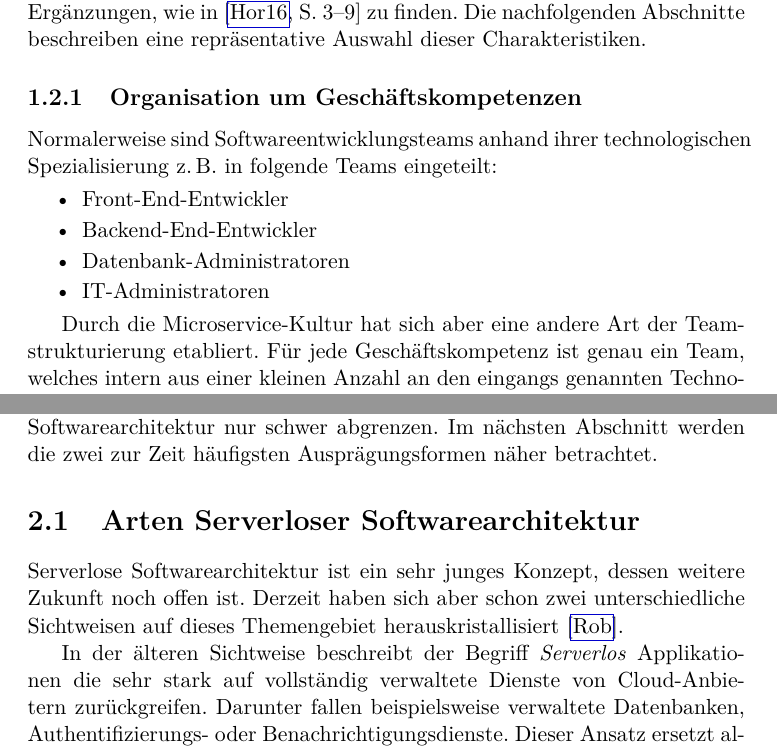
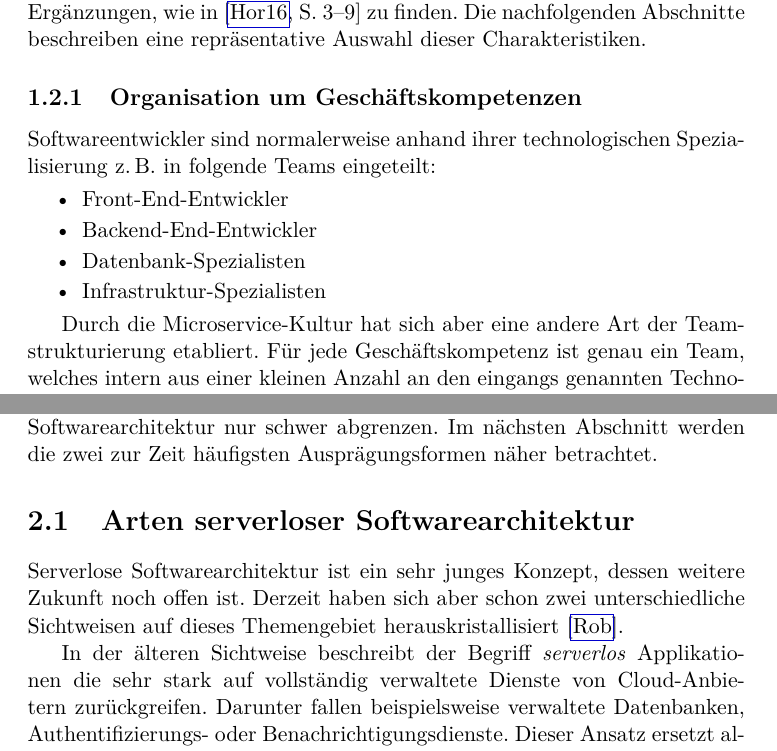
Before and after one commit to pihai/master-thesis, a LaTeX thesis (doc/thesis/_thesis.tex, which reads doc/thesis/chapters/microservices.tex, doc/thesis/chapters/serverless.tex): two parts of pages 8 and 17 of 26, joined at a grey line, cut so that both start at the same text. Compiled offline with pdfLaTeX.

```diff
--- a/doc/thesis/chapters/microservices.tex
+++ b/doc/thesis/chapters/microservices.tex
@@ -61,13 +61,13 @@
 \subsection{Organisation um Geschäftskompetenzen}
 \label{sec:business-capabilities}
 
-Normalerweise sind Softwareentwicklungsteams anhand ihrer technologischen Spezialisierung \zB in folgende Teams eingeteilt:
+Softwareentwickler sind normalerweise anhand ihrer technologischen Spezialisierung \zB in folgende Teams eingeteilt:
 
 \begin{itemize}
 	\item Front-End-Entwickler
 	\item Backend-End-Entwickler
-	\item Datenbank-Administratoren
-	\item IT-Administratoren
+	\item Datenbank-Spezialisten
+	\item Infrastruktur-Spezialisten
 \end{itemize}
 
 Durch die Microservice-Kultur hat sich aber eine andere Art der Teamstrukturierung etabliert. Für jede Geschäftskompetenz ist genau ein Team, welches intern aus einer kleinen Anzahl an den eingangs genannten Technologieexperten besteht, verantwortlich. Damit soll die Identifizierung und das Verantwortungsbewusstsein jedes einzelnen Teammitglieds für den von ihm entwickelten und betriebenen Dienst gestärkt werden.
--- a/doc/thesis/chapters/serverless.tex
+++ b/doc/thesis/chapters/serverless.tex
@@ -14,11 +14,11 @@
 
 Wie viele Konzepte im Microservice"=Umfeld lässt sich auch serverlose Softwarearchitektur nur schwer abgrenzen. Im nächsten Abschnitt werden die zwei zur Zeit häufigsten Ausprägungsformen näher betrachtet.
 
-\section{Arten Serverloser Softwarearchitektur}
+\section{Arten serverloser Softwarearchitektur}
 
 Serverlose Softwarearchitektur ist ein sehr junges Konzept, dessen weitere Zukunft noch offen ist. Derzeit haben sich aber schon zwei unterschiedliche Sichtweisen auf dieses Themengebiet herauskristallisiert \cite{ServerlessArchitectures}.
 
-In der älteren Sichtweise beschreibt der Begriff \textit{Serverlos} Applikationen die sehr stark auf vollständig verwaltete Dienste von Cloud"=Anbietern zurückgreifen. Darunter fallen beispielsweise verwaltete Datenbanken, Authentifizierungs- oder Benachrichtigungsdienste. Dieser Ansatz ersetzt also einen Großteil der Logik auf der Serverseite durch Dienste von Drittanbietern. Daher hat sich auch die Bezeichnung \textit{Backend-as-a-Service} dafür etabliert. Ein Teil der Applikationslogik muss aber dadurch vom Client übernommen werden. Mit JavaScript und verschiedenen Bibliotheken für die Erstellung von Benutzeroberflächen, lassen sich die dafür benötigten \textit{Rich-Applications} effizient realisieren.
+In der älteren Sichtweise beschreibt der Begriff \textit{serverlos} Applikationen die sehr stark auf vollständig verwaltete Dienste von Cloud"=Anbietern zurückgreifen. Darunter fallen beispielsweise verwaltete Datenbanken, Authentifizierungs- oder Benachrichtigungsdienste. Dieser Ansatz ersetzt also einen Großteil der Logik auf der Serverseite durch Dienste von Drittanbietern. Daher hat sich auch die Bezeichnung \textit{Backend-as-a-Service} dafür etabliert. Ein Teil der Applikationslogik muss aber dadurch vom Client übernommen werden. Mit JavaScript und verschiedenen Bibliotheken für die Erstellung von Benutzeroberflächen, lassen sich die dafür benötigten \textit{Rich-Applications} effizient realisieren.
 
 Seit etwa 2014 hat sich die Sichtweise durch die Einführung des Dienstes \textit{AWS Lambda} durch \textit{Amazon} etwas geändert. Dieser Dienst erlaubt es, einfache Ereignis-gesteuerte Funktionen zu schreiben, die in der Cloud in einer zustandslosen Ausführungsumgebung vollständig verwaltet laufen. Die Artefakte die ein Entwickler erstellen muss sind einfache Skript"=Dateien die Funktionen mit der gewünschten Applikationslogik enthalten. Aus diesem Grund ist dieser Ansatz unter dem Namen \textit{Functions-as-a-Service (FaaS)} bekannt. Der folgenden Abschnitt beschäftigt sich intensiv mit dieser neuen Sichtweise auf Serverlose Softwarearchitektur.
 
```
Also changed, not shown: doc/thesis/_thesis.tex (+2 -0 lines), doc/thesis/chapters/microservices.tex (4 more changed lines), doc/thesis/chapters/serverless.tex (6 more changed lines).
